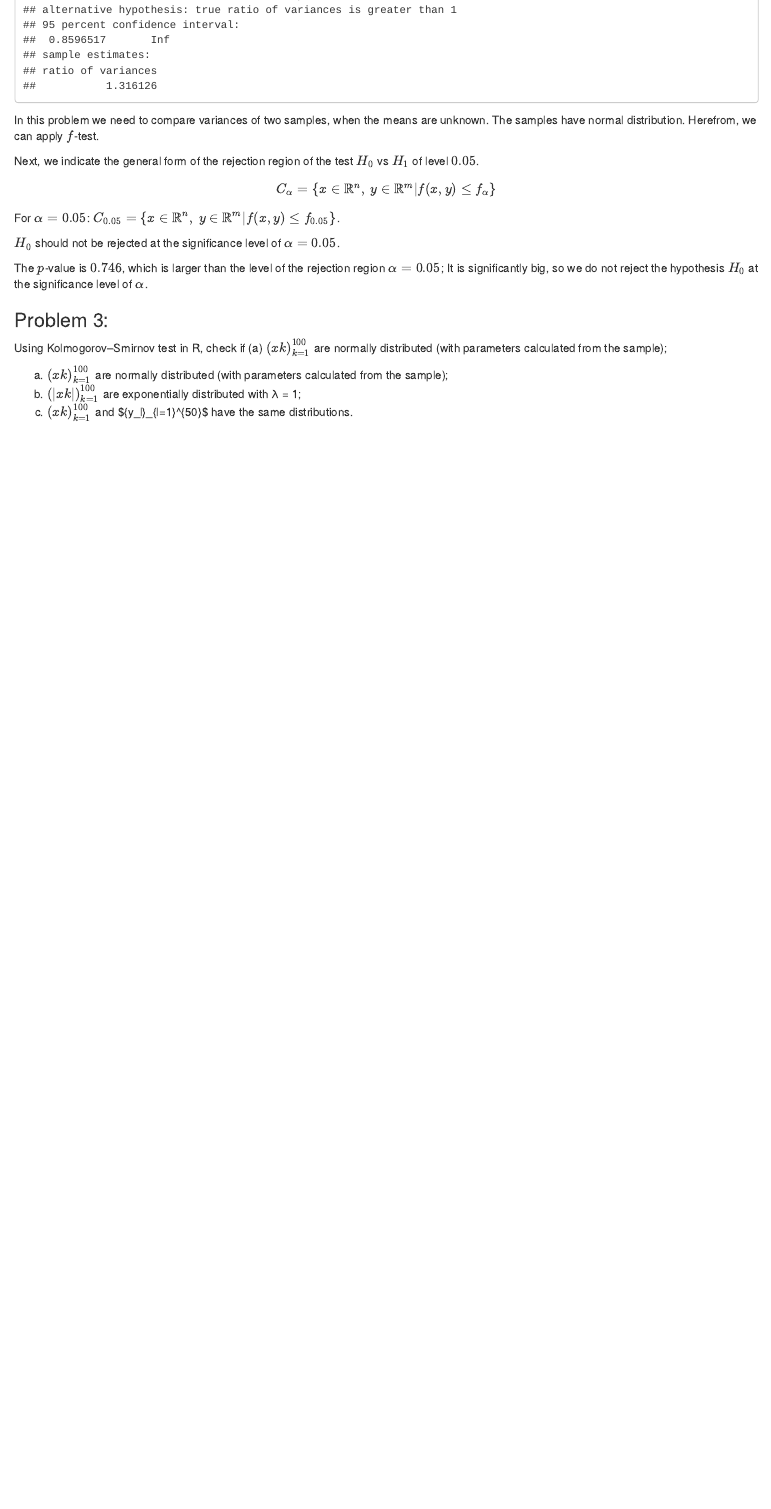
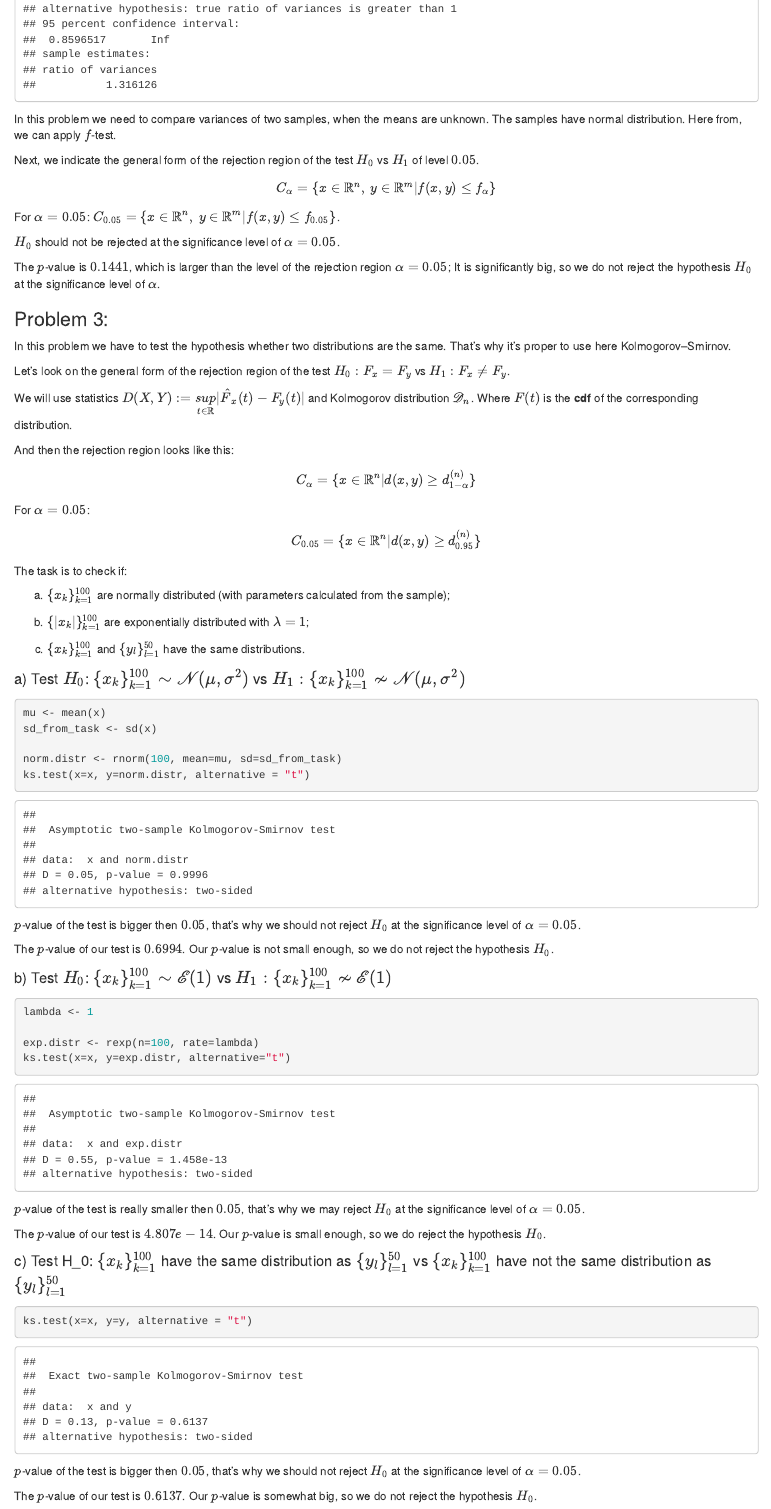
Before and after one commit to YarynaFialko/Lab4-Hypothesis_testing, an R Markdown document (Shvets-Fialko-lab4.Rmd): the page in a window 1100 px wide, from 2770 px down. Rendered offline with R 4.5, knitr and Pandoc, with nearby package versions; code that draws random numbers runs with fixed seeds of ours; some code elsewhere in the file could not run offline.

Commit message:
Added **problem 3**

````diff
--- a/Shvets-Fialko-lab4.Rmd
+++ b/Shvets-Fialko-lab4.Rmd
@@ -100,22 +100,65 @@ $\mu_1$ and $\mu_2$ are unknown
 var.test(x, y, alternative="greater", conf.level=0.95)
 ```
 
-In this problem we need to compare variances of two samples, when the means are unknown. The samples have normal distribution. Herefrom, we can apply $f$-test.
+In this problem we need to compare variances of two samples, when the means are unknown. The samples have normal distribution. Here from, we can apply $f$-test.
 
 Next, we indicate the general form of the rejection region of the test $H_0$ vs $H_1$ of level $0.05$.$$C_\alpha = \{x \in \mathbb{R}^n,\ y \in \mathbb{R}^m | f(x, y) \leq f_{\alpha}\}$$ For $\alpha=0.05$: $C_{0.05} = \{x \in \mathbb{R}^n,\ y \in \mathbb{R}^m | f(x, y) \leq f_{0.05}\}$.
 
 $H_0$ should not be rejected at the significance level of $\alpha = 0.05$.
 
-The $p$-value is $0.746$, which is larger than the level of the rejection region $\alpha = 0.05$; It is significantly big, so we do not reject the hypothesis $H_0$ at the significance level of $\alpha$.
+The $p$-value is $0.1441$, which is larger than the level of the rejection region $\alpha = 0.05$; It is significantly big, so we do not reject the hypothesis $H_0$ at the significance level of $\alpha$.
 
 ### Problem 3:
 
-Using Kolmogorov--Smirnov test in R, check if (a) ${(xk)}_{k=1}^{100}$ are normally distributed (with parameters calculated from the sample);
+In this problem we have to test the hypothesis whether two distributions are the same. That's why it's proper to use here Kolmogorov--Smirnov.
+
+Let's look on the general form of the rejection region of the test $H_0: F_x = F_y$ vs $H_1: F_x \not= F_y$.
+
+We will use statistics $D(X,Y):=\underset{t \in \mathbb{R}}{sup}|\hat{F}_x(t)-F_y(t)|$ and Kolmogorov distribution $\mathscr{D}_n$. Where $F(t)$ is the **cdf** of the corresponding distribution.
+
+And then the rejection region looks like this: $$C_\alpha = \{x \in \mathbb{R}^n | d(x, y) \geq d_{1-\alpha}^{(n)}\}$$ For $\alpha=0.05$: $$C_{0.05} = \{x \in \mathbb{R}^n | d(x, y) \geq d_{0.95}^{(n)}\}$$
+
+The task is to check if:
+
+(a) $\{x_k\}_{k=1}^{100}$ are normally distributed (with parameters calculated from the sample);
+
+(b) $\{|x_k|\}_{k=1}^{100}$ are exponentially distributed with $\lambda = 1$;
+
+(c) $\{x_k\}_{k=1}^{100}$ and $\{y_l\}_{l=1}^{50}$ have the same distributions.
+
+#### a) Test $H_0$: $\{x_k\}^{100}_{k=1} \sim \mathscr{N}(\mu, \sigma^2)$ vs $H_1: \{x_k\}^{100}_{k=1} \not\sim \mathscr{N}(\mu, \sigma^2)$
 
 ```{r}
+mu <- mean(x)
+sd_from_task <- sd(x)
 
+norm.distr <- rnorm(100, mean=mu, sd=sd_from_task)
+ks.test(x=x, y=norm.distr, alternative = "t")
 ```
 
-(a) ${(xk)}_{k=1}^{100}$ are normally distributed (with parameters calculated from the sample);
-(b) ${(|xk|)}_{k=1}^{100}$ are exponentially distributed with λ = 1;
-(c) ${(xk)}_{k=1}^{100}$ and \${y_l}\_{l=1}\^{50}\$ have the same distributions.
+$p$-value of the test is bigger then $0.05$, that's why we should not reject $H_0$ at the significance level of $\alpha = 0.05$.
+
+The $p$-value of our test is $0.6994$. Our $p$-value is not small enough, so we do not reject the hypothesis $H_0$.
+
+#### b) Test $H_0$: $\{x_k\}^{100}_{k=1} \sim \mathscr{E}(1)$ vs $H_1: \{x_k\}^{100}_{k=1} \not\sim \mathscr{E}(1)$
+
+```{r}
+lambda <- 1
+
+exp.distr <- rexp(n=100, rate=lambda)
+ks.test(x=x, y=exp.distr, alternative="t")
+```
+
+$p$-value of the test is really smaller then $0.05$, that's why we may reject $H_0$ at the significance level of $\alpha = 0.05$.
+
+The $p$-value of our test is $4.807e-14$. Our $p$-value is small enough, so we do reject the hypothesis $H_0$.
+
+#### c) Test H_0: $\{x_k\}^{100}_{k=1}$ have the same distribution as $\{y_l\}^{50}_{l=1}$ vs $\{x_k\}^{100}_{k=1}$ have not the same distribution as $\{y_l\}^{50}_{l=1}$
+
+```{r}
+ks.test(x=x, y=y, alternative = "t")
+```
+
+$p$-value of the test is bigger then $0.05$, that's why we should not reject $H_0$ at the significance level of $\alpha = 0.05$.
+
+The $p$-value of our test is $0.6137$. Our $p$-value is somewhat big, so we do not reject the hypothesis $H_0$.
````
Also changed, not shown: Shvets-Fialko-lab4.Rmd (6 more changed lines).
